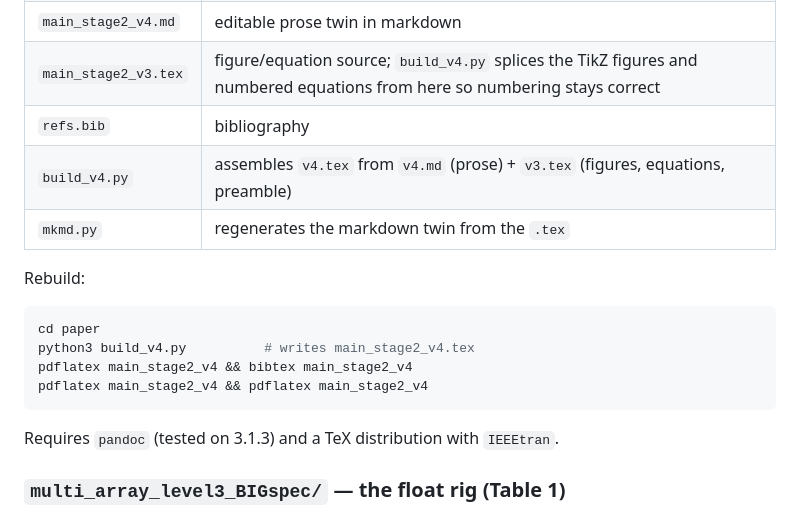
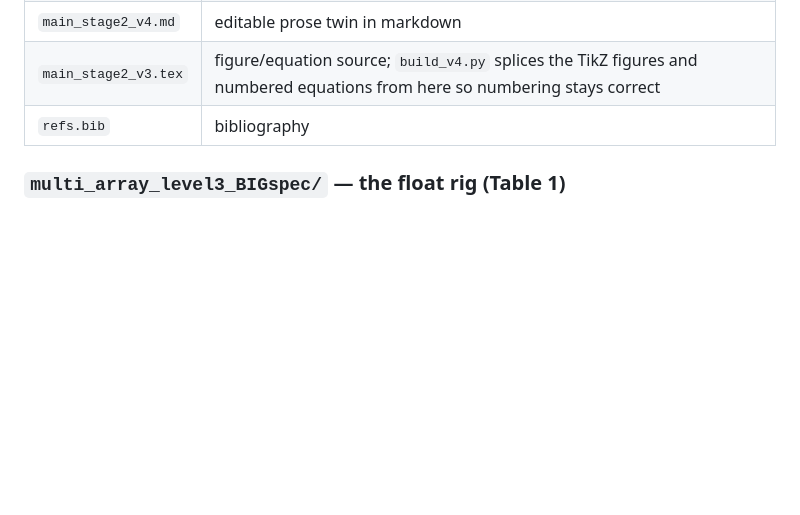
Before and after one commit to dobneyresearch/PCNchip_with_leakyjug_learning, a Markdown page: README.md, the part around the change. GitHub-like rendering; blank space fills up the shorter version.

````diff
--- a/README.md
+++ b/README.md
@@ -58,19 +58,6 @@ break the import chain.
 | `main_stage2_v4.md` | editable prose twin in markdown |
 | `main_stage2_v3.tex` | figure/equation source; `build_v4.py` splices the TikZ figures and numbered equations from here so numbering stays correct |
 | `refs.bib` | bibliography |
-| `build_v4.py` | assembles `v4.tex` from `v4.md` (prose) + `v3.tex` (figures, equations, preamble) |
-| `mkmd.py` | regenerates the markdown twin from the `.tex` |
-
-Rebuild:
-
-```bash
-cd paper
-python3 build_v4.py          # writes main_stage2_v4.tex
-pdflatex main_stage2_v4 && bibtex main_stage2_v4
-pdflatex main_stage2_v4 && pdflatex main_stage2_v4
-```
-
-Requires `pandoc` (tested on 3.1.3) and a TeX distribution with `IEEEtran`.
 
 ### `multi_array_level3_BIGspec/` — the float rig (Table 1)
 
````
